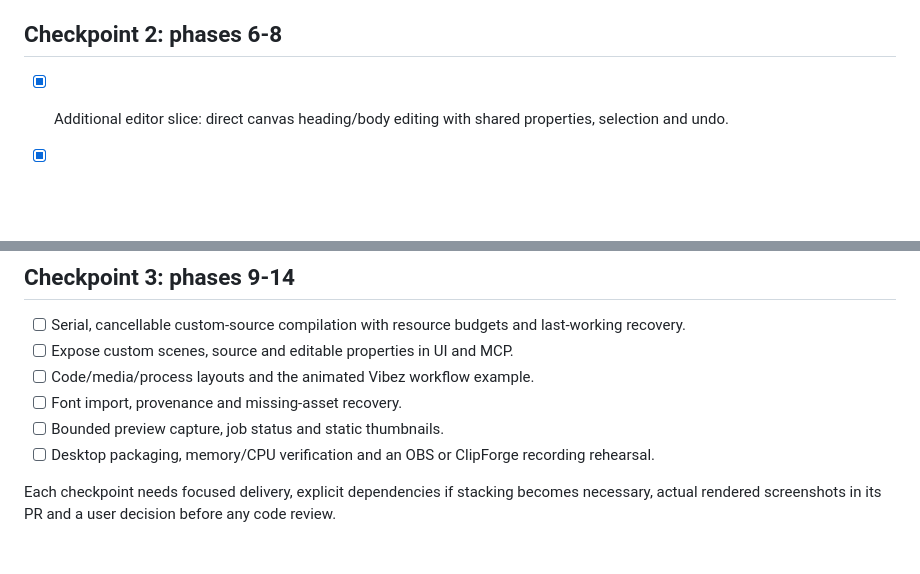
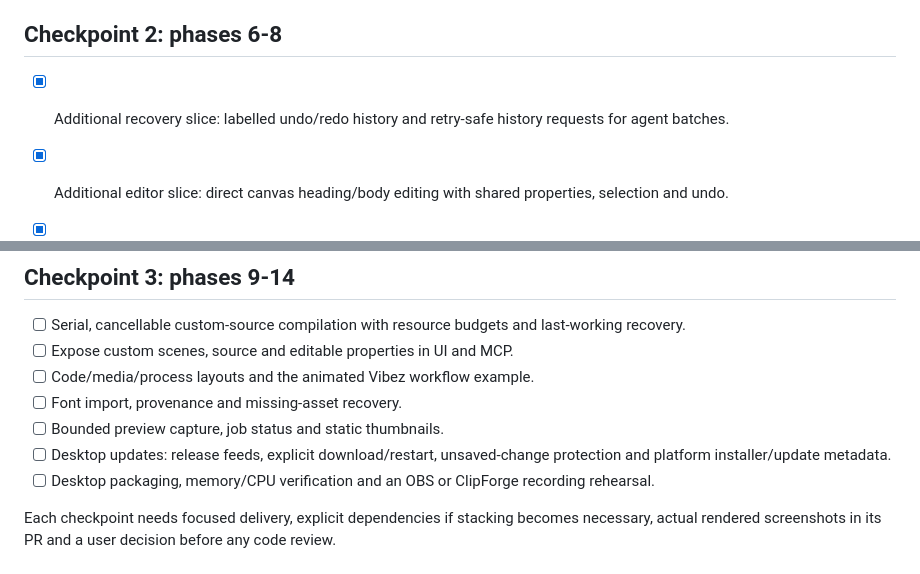
Before and after one commit to alexanderwanyoike/prezi, a Markdown page: docs/checkpoints.md, 2 parts joined by grey strips. GitHub-like rendering; blank space fills up the shorter version.

```diff
--- a/docs/checkpoints.md
+++ b/docs/checkpoints.md
@@ -12,6 +12,7 @@ The implementation is grouped around checkpoints 5, 8 and 14. Feature work targe
 
 ## Checkpoint 2: phases 6-8
 
+- [x] Additional recovery slice: labelled undo/redo history and retry-safe history requests for agent batches.
 - [x] Additional editor slice: direct canvas heading/body editing with shared properties, selection and undo.
 
 - [x] Additional application slice: styled File/Edit/View menus, desktop shortcuts and Canvas/Code workspace tabs.
@@ -28,6 +29,7 @@ The implementation is grouped around checkpoints 5, 8 and 14. Feature work targe
 - [ ] Code/media/process layouts and the animated Vibez workflow example.
 - [ ] Font import, provenance and missing-asset recovery.
 - [ ] Bounded preview capture, job status and static thumbnails.
+- [ ] Desktop updates: release feeds, explicit download/restart, unsaved-change protection and platform installer/update metadata.
 - [ ] Desktop packaging, memory/CPU verification and an OBS or ClipForge recording rehearsal.
 
 Each checkpoint needs focused delivery, explicit dependencies if stacking becomes necessary, actual rendered screenshots in its PR and a user decision before any code review.
```
Also changed, not shown: README.md (+1 -1 lines), docs/verification/labelled-history.md (added, +15 -0 lines), docs/screenshots/labelled-undo.png (added).
